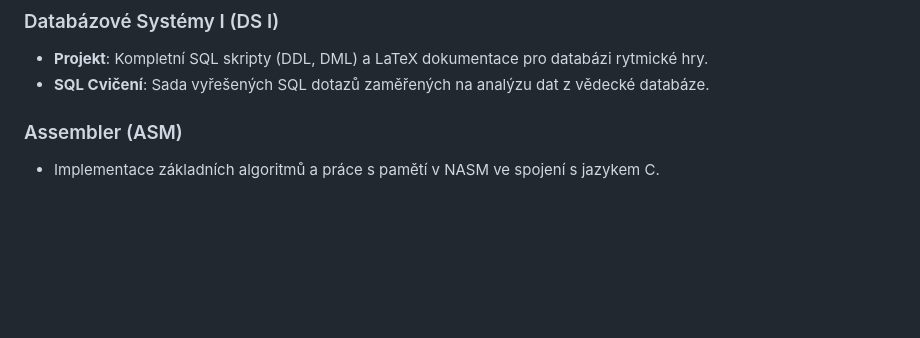
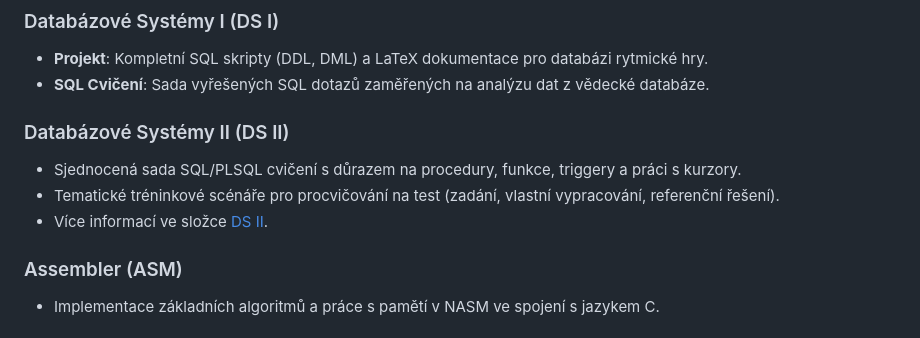
Before and after one commit to Misttxd/Vedlejsi_projekty, a Markdown page: README.md, the part around one of its changes. Rendered like a GitHub page; blank space fills up the shorter version.

Commit message:
root README update for DS II

```diff
--- a/README.md
+++ b/README.md
@@ -18,6 +18,11 @@ Tento repozitář obsahuje sbírku mých menších projektů a cvičení z různ
 ### Databázové Systémy I (DS I)
 - **Projekt**: Kompletní SQL skripty (DDL, DML) a LaTeX dokumentace pro databázi rytmické hry.
 - **SQL Cvičení**: Sada vyřešených SQL dotazů zaměřených na analýzu dat z vědecké databáze.
+
+### Databázové Systémy II (DS II)
+- Sjednocená sada SQL/PLSQL cvičení s důrazem na procedury, funkce, triggery a práci s kurzory.
+- Tematické tréninkové scénáře pro procvičování na test (zadání, vlastní vypracování, referenční řešení).
+- Více informací ve složce [DS II](./DS%20II/README.md).
 
 ### Assembler (ASM)
 - Implementace základních algoritmů a práce s pamětí v NASM ve spojení s jazykem C.
```
Also changed, not shown: other parts of README.md (+1 -1 lines).
